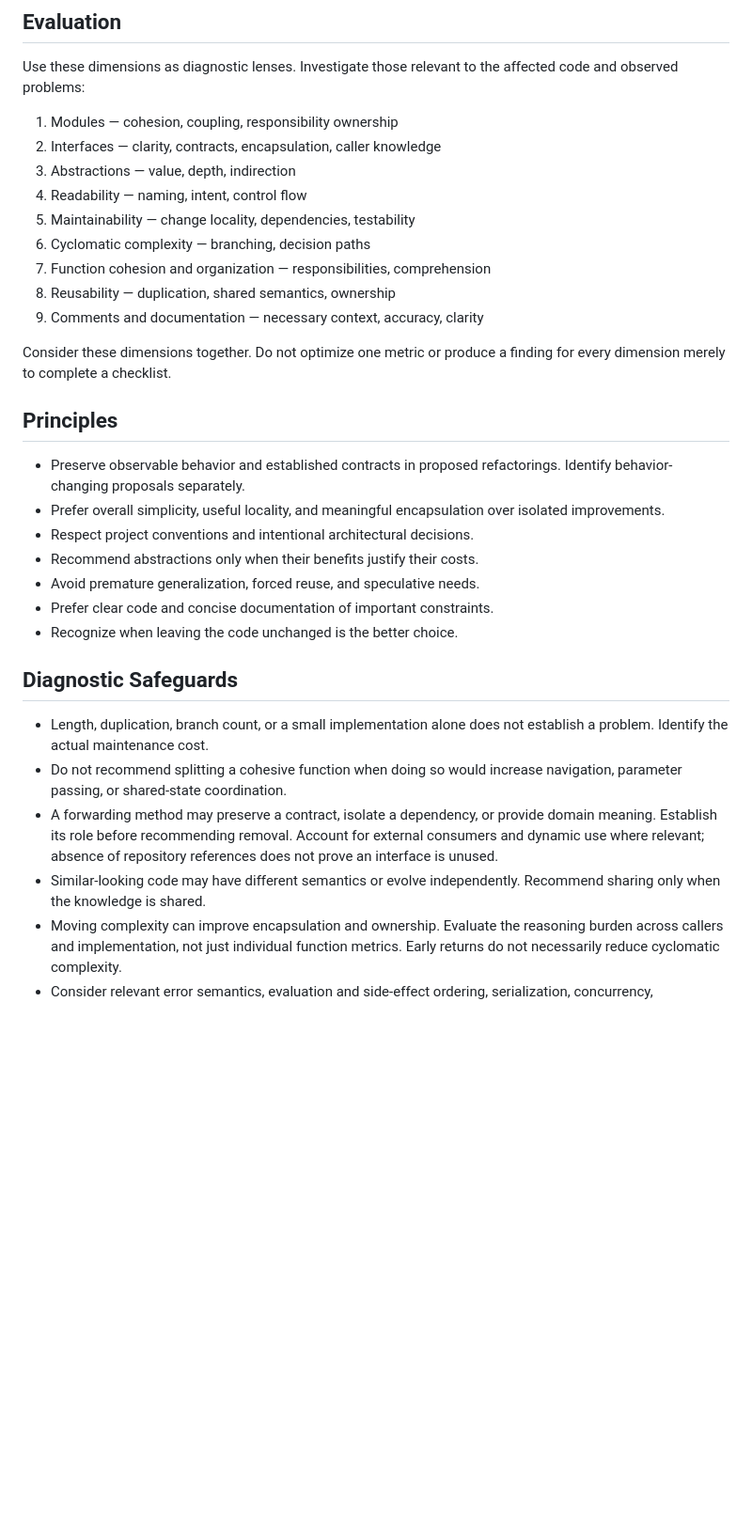
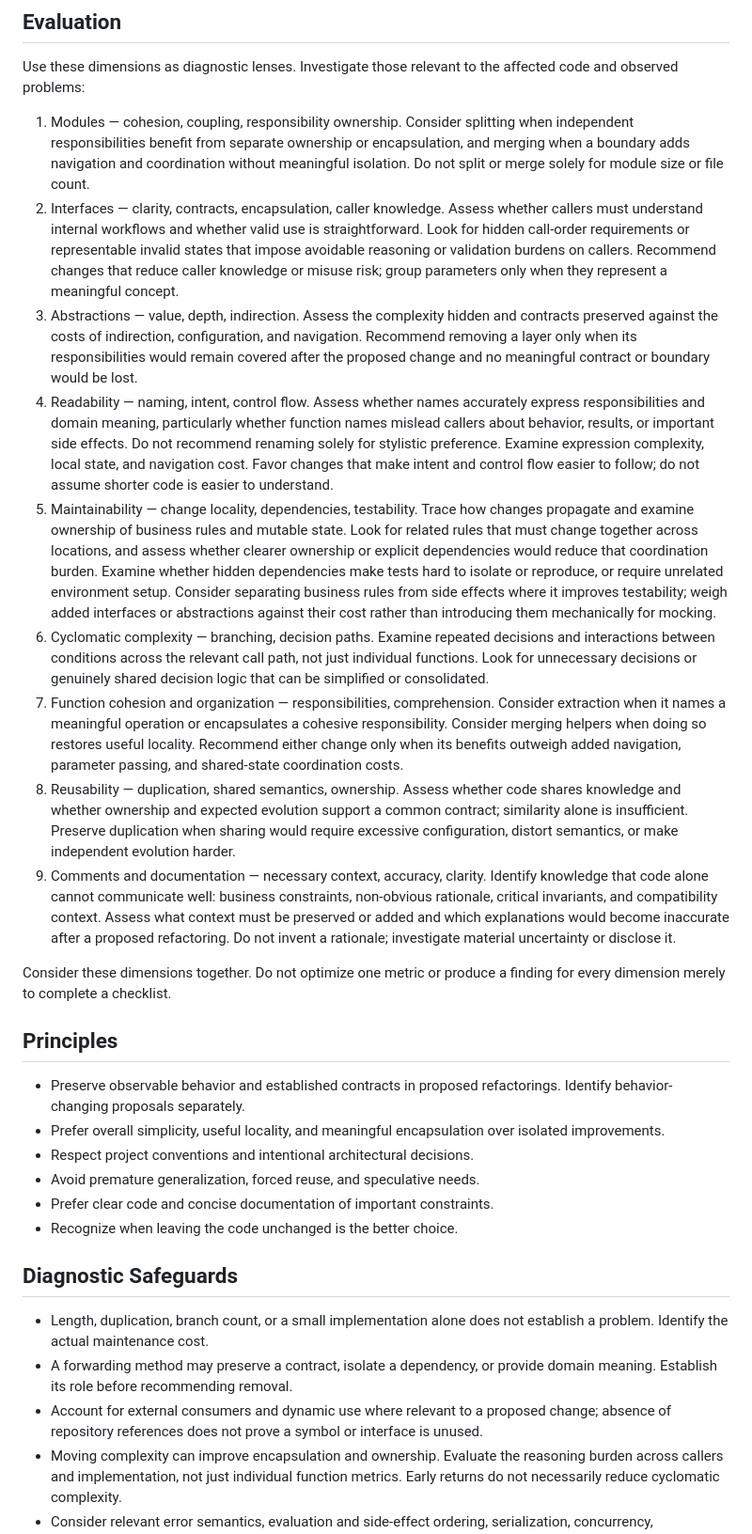
Before and after one commit to zanglg/dotagents, a Markdown page: skills/engflow-refactor-review/SKILL.md, the part around the change. Shown at 94% size. GitHub-like rendering; blank space fills up the shorter version.

Commit message:
docs(engflow): refine refactoring review guidance
Make the nine diagnostic dimensions actionable with naming, state,
testability, and caller-impact checks.

Consolidate overlapping rules and weigh extraction and merging by net
benefit. Broaden external and dynamic consumer checks while preserving
the read-only scope and implementation boundary.

```diff
--- a/skills/engflow-refactor-review/SKILL.md
+++ b/skills/engflow-refactor-review/SKILL.md
@@ -30,15 +30,58 @@ to the scope and risk; do not default to an exhaustive repository audit.
 Use these dimensions as diagnostic lenses. Investigate those relevant
 to the affected code and observed problems:
 
-1. Modules — cohesion, coupling, responsibility ownership
-2. Interfaces — clarity, contracts, encapsulation, caller knowledge
-3. Abstractions — value, depth, indirection
-4. Readability — naming, intent, control flow
-5. Maintainability — change locality, dependencies, testability
-6. Cyclomatic complexity — branching, decision paths
-7. Function cohesion and organization — responsibilities, comprehension
-8. Reusability — duplication, shared semantics, ownership
-9. Comments and documentation — necessary context, accuracy, clarity
+1. Modules — cohesion, coupling, responsibility ownership. Consider splitting
+   when independent responsibilities benefit from separate ownership or
+   encapsulation, and merging when a boundary adds navigation and coordination
+   without meaningful isolation. Do not split or merge solely for module size
+   or file count.
+2. Interfaces — clarity, contracts, encapsulation, caller knowledge. Assess
+   whether callers must understand internal workflows and whether valid use
+   is straightforward. Look for hidden call-order requirements or representable
+   invalid states that impose avoidable reasoning or validation burdens on
+   callers. Recommend changes that reduce caller knowledge or misuse risk;
+   group parameters only when they represent a meaningful concept.
+3. Abstractions — value, depth, indirection. Assess the complexity hidden and
+   contracts preserved against the costs of indirection, configuration, and
+   navigation. Recommend removing a layer only when its responsibilities would
+   remain covered after the proposed change and no meaningful contract or
+   boundary would be lost.
+4. Readability — naming, intent, control flow. Assess whether names accurately
+   express responsibilities and domain meaning, particularly whether function
+   names mislead callers about behavior, results, or important side effects.
+   Do not recommend renaming solely for stylistic preference. Examine expression
+   complexity, local state, and navigation cost. Favor changes that make intent
+   and control flow easier to follow; do not assume shorter code is easier to
+   understand.
+5. Maintainability — change locality, dependencies, testability. Trace how
+   changes propagate and examine ownership of business rules and mutable state.
+   Look for related rules that must change together across locations, and assess
+   whether clearer ownership or explicit dependencies would reduce that
+   coordination burden. Examine whether hidden dependencies make tests hard to
+   isolate or reproduce, or require unrelated environment setup. Consider
+   separating business rules from side effects where it improves testability;
+   weigh added interfaces or abstractions against their cost rather than
+   introducing them mechanically for mocking.
+6. Cyclomatic complexity — branching, decision paths. Examine repeated
+   decisions and interactions between conditions across the relevant call
+   path, not just individual functions. Look for unnecessary decisions or
+   genuinely shared decision logic that can be simplified or consolidated.
+7. Function cohesion and organization — responsibilities, comprehension.
+   Consider extraction when it names a meaningful operation or encapsulates
+   a cohesive responsibility. Consider merging helpers when doing so restores
+   useful locality. Recommend either change only when its benefits outweigh
+   added navigation, parameter passing, and shared-state coordination costs.
+8. Reusability — duplication, shared semantics, ownership. Assess whether code
+   shares knowledge and whether ownership and expected evolution support a
+   common contract; similarity alone is insufficient. Preserve duplication
+   when sharing would require excessive configuration, distort semantics, or
+   make independent evolution harder.
+9. Comments and documentation — necessary context, accuracy, clarity. Identify
+   knowledge that code alone cannot communicate well: business constraints,
+   non-obvious rationale, critical invariants, and compatibility context.
+   Assess what context must be preserved or added and which explanations
+   would become inaccurate after a proposed refactoring. Do not invent a
+   rationale; investigate material uncertainty or disclose it.
 
 Consider these dimensions together. Do not optimize one metric or
 produce a finding for every dimension merely to complete a checklist.
@@ -50,7 +93,6 @@ produce a finding for every dimension merely to complete a checklist.
 - Prefer overall simplicity, useful locality, and meaningful
   encapsulation over isolated improvements.
 - Respect project conventions and intentional architectural decisions.
-- Recommend abstractions only when their benefits justify their costs.
 - Avoid premature generalization, forced reuse, and speculative needs.
 - Prefer clear code and concise documentation of important constraints.
 - Recognize when leaving the code unchanged is the better choice.
@@ -59,14 +101,12 @@ produce a finding for every dimension merely to complete a checklist.
 
 - Length, duplication, branch count, or a small implementation alone
   does not establish a problem. Identify the actual maintenance cost.
-- Do not recommend splitting a cohesive function when doing so would
-  increase navigation, parameter passing, or shared-state coordination.
 - A forwarding method may preserve a contract, isolate a dependency,
   or provide domain meaning. Establish its role before recommending
-  removal. Account for external consumers and dynamic use where relevant;
-  absence of repository references does not prove an interface is unused.
-- Similar-looking code may have different semantics or evolve
-  independently. Recommend sharing only when the knowledge is shared.
+  removal.
+- Account for external consumers and dynamic use where relevant to a proposed
+  change; absence of repository references does not prove a symbol or interface
+  is unused.
 - Moving complexity can improve encapsulation and ownership. Evaluate
   the reasoning burden across callers and implementation, not just
   individual function metrics. Early returns do not necessarily reduce
```
Also changed, not shown: CHANGELOG.md (+9 -0 lines).
